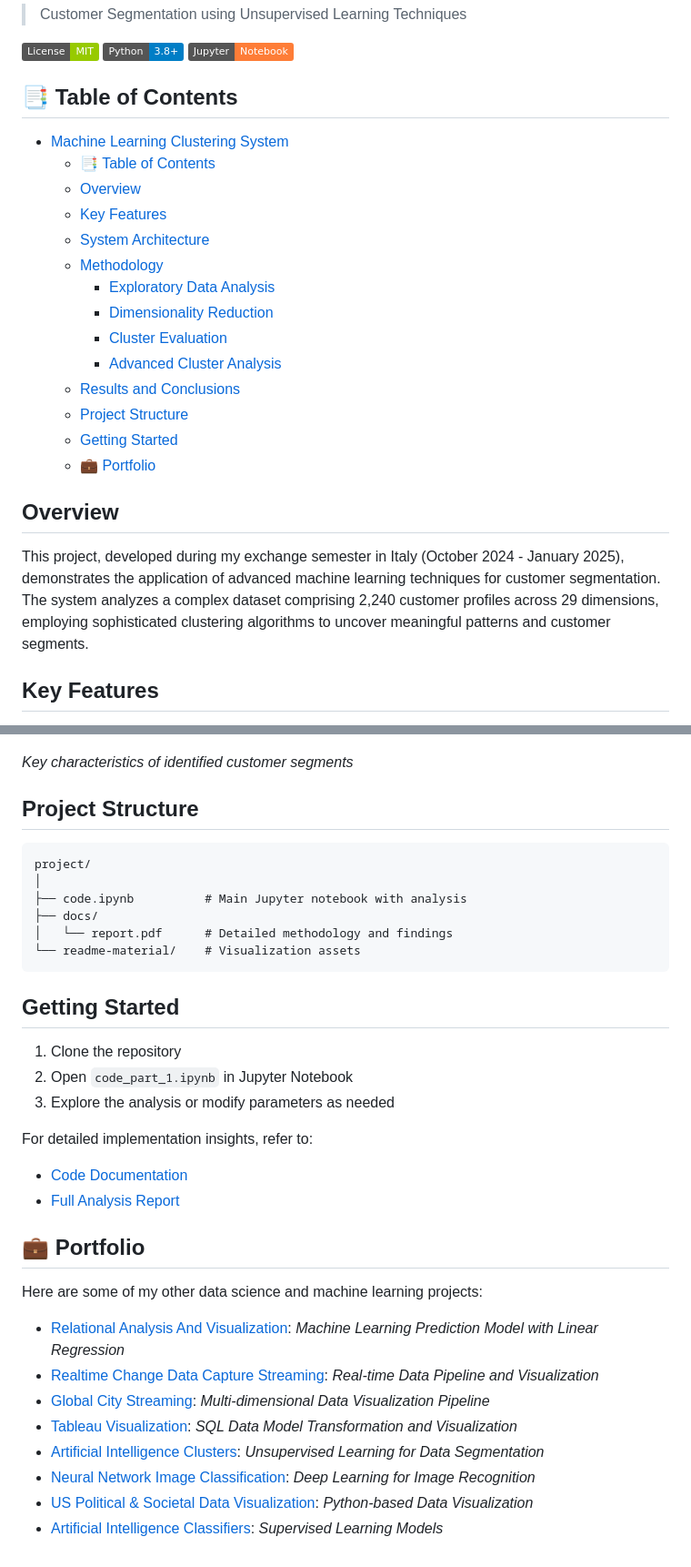
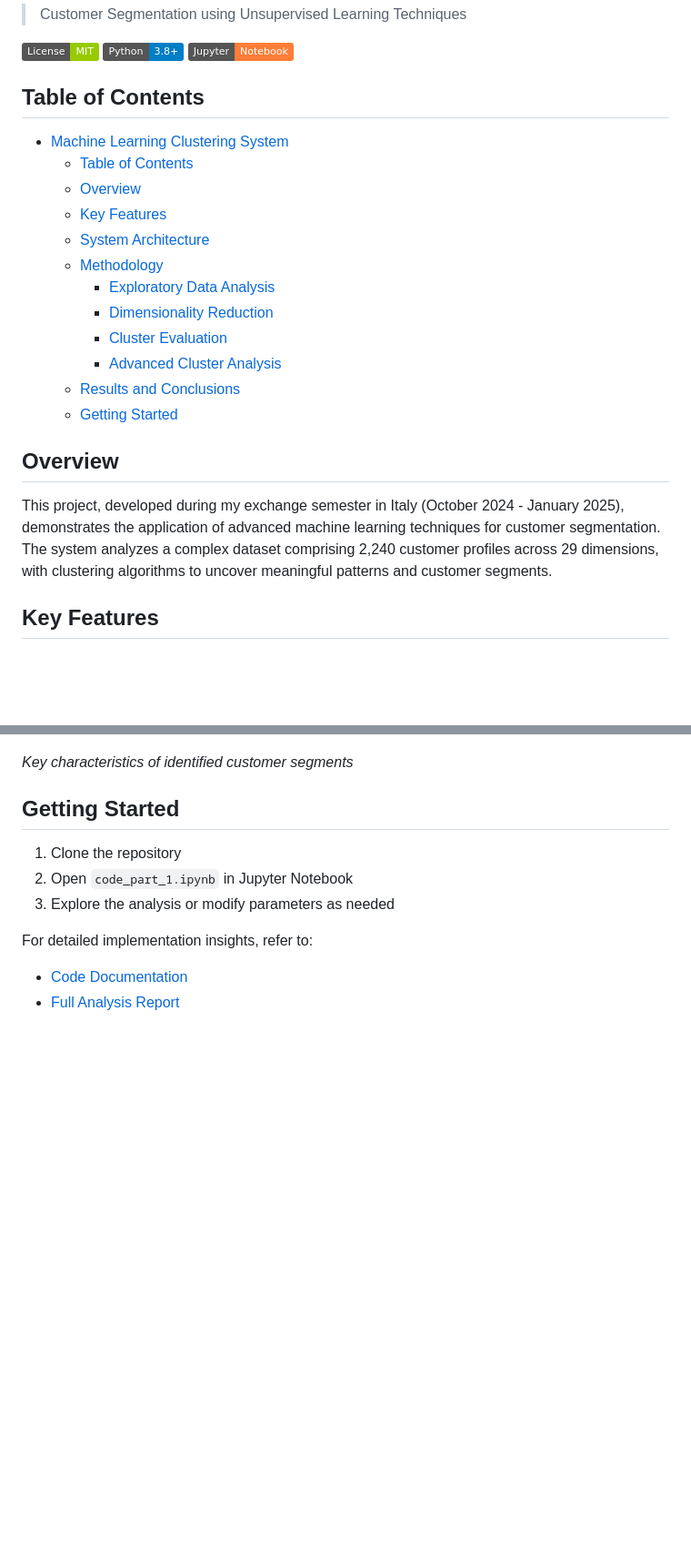
Before and after one commit to mrjex/Machine-Learning-Clustering-System, a Markdown page: README.md, 2 parts joined by grey strips. Shown: that part at 91% size. Drawn GitHub-style; badges without logos; blank space fills up the shorter version.

Commit message:
Update README docs

````diff
--- a/README.md
+++ b/README.md
@@ -6,10 +6,10 @@
 [![Python](https://img.shields.io/badge/Python-3.8%2B-blue)](https://www.python.org/)
 [![Jupyter](https://img.shields.io/badge/Jupyter-Notebook-orange)](https://jupyter.org/)
 
-## 📑 Table of Contents
+## Table of Contents
 
 - [Machine Learning Clustering System](#machine-learning-clustering-system)
-  - [📑 Table of Contents](#-table-of-contents)
+  - [Table of Contents](#table-of-contents)
   - [Overview](#overview)
   - [Key Features](#key-features)
   - [System Architecture](#system-architecture)
@@ -19,13 +19,11 @@
     - [Cluster Evaluation](#cluster-evaluation)
     - [Advanced Cluster Analysis](#advanced-cluster-analysis)
   - [Results and Conclusions](#results-and-conclusions)
-  - [Project Structure](#project-structure)
   - [Getting Started](#getting-started)
-  - [💼 Portfolio](#-portfolio)
 
 ## Overview
 
-This project, developed during my exchange semester in Italy (October 2024 - January 2025), demonstrates the application of advanced machine learning techniques for customer segmentation. The system analyzes a complex dataset comprising 2,240 customer profiles across 29 dimensions, employing sophisticated clustering algorithms to uncover meaningful patterns and customer segments.
+This project, developed during my exchange semester in Italy (October 2024 - January 2025), demonstrates the application of advanced machine learning techniques for customer segmentation. The system analyzes a complex dataset comprising 2,240 customer profiles across 29 dimensions, with clustering algorithms to uncover meaningful patterns and customer segments.
 
 ## Key Features
 
@@ -116,16 +114,6 @@ Our analysis yielded actionable insights into customer segments:
 
 *Key characteristics of identified customer segments*
 
-## Project Structure
-
-```
-project/
-│
-├── code.ipynb          # Main Jupyter notebook with analysis
-├── docs/
-│   └── report.pdf      # Detailed methodology and findings
-└── readme-material/    # Visualization assets
-```
 
 ## Getting Started
 
@@ -136,16 +124,3 @@ project/
 For detailed implementation insights, refer to:
 - [Code Documentation](code_part_1.ipynb)
 - [Full Analysis Report](/docs/report.pdf)
-
-## 💼 Portfolio
-
-Here are some of my other data science and machine learning projects:
-
-- [Relational Analysis And Visualization](https://github.com/mrjex/Relational-Analysis-and-Visualization): *Machine Learning Prediction Model with Linear Regression*
-- [Realtime Change Data Capture Streaming](https://github.com/mrjex/Realtime-Data-Capture-Streaming): *Real-time Data Pipeline and Visualization*
-- [Global City Streaming](https://github.com/mrjex/Global-City-Streaming): *Multi-dimensional Data Visualization Pipeline*
-- [Tableau Visualization](https://github.com/mrjex/Tableau-Visualization): *SQL Data Model Transformation and Visualization*
-- [Artificial Intelligence Clusters](https://github.com/mrjex/Artificial-Intelligence-Clusters): *Unsupervised Learning for Data Segmentation*
-- [Neural Network Image Classification](https://github.com/mrjex/Neural-Network-Image-Classification): *Deep Learning for Image Recognition*
-- [US Political & Societal Data Visualization](https://github.com/mrjex/US-Political-and-Societal-Data-Visualization): *Python-based Data Visualization*
-- [Artificial Intelligence Classifiers](https://github.com/mrjex/Artificial-Intelligence-Classifiers): *Supervised Learning Models*
````
